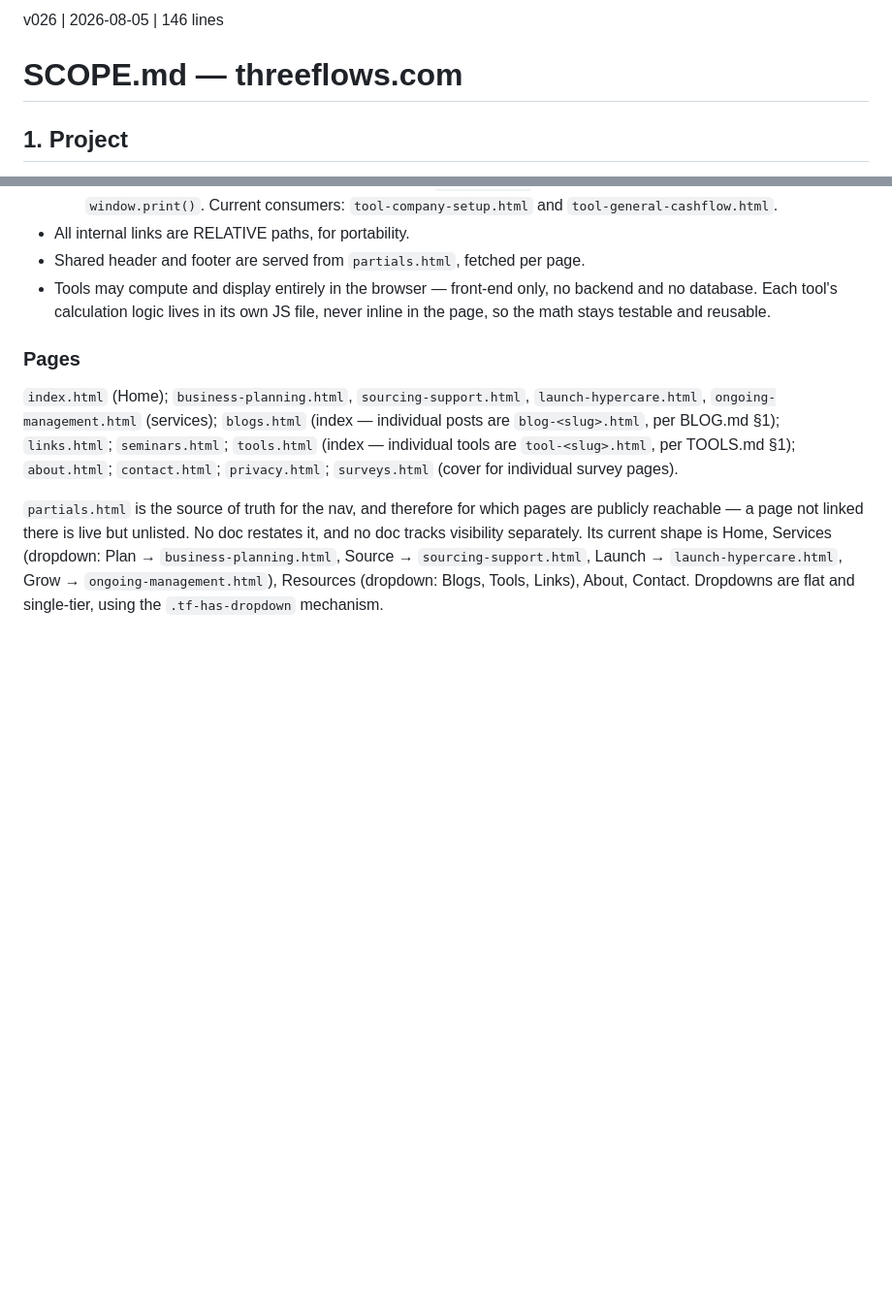
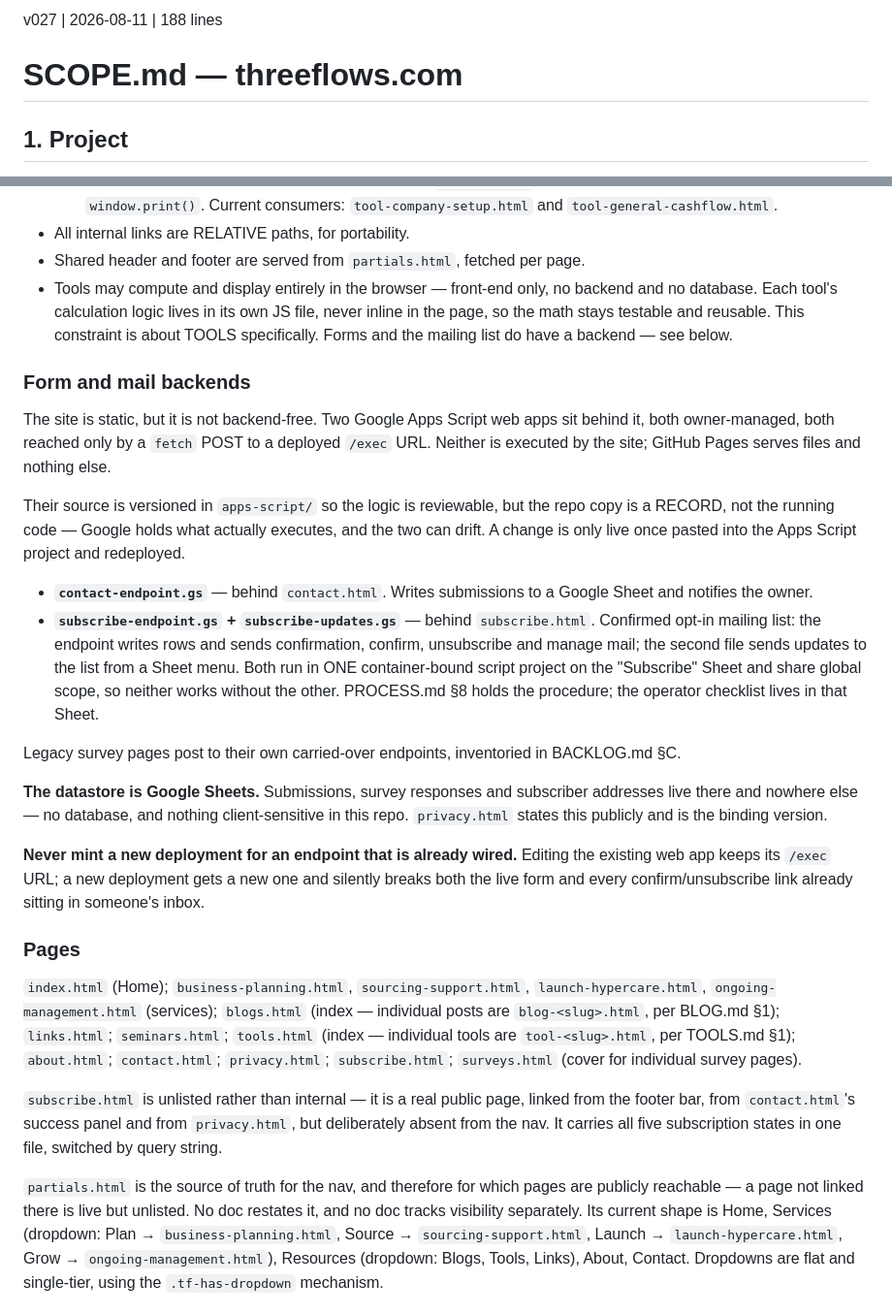
Before and after one commit to sw805206/threeflows-new, a Markdown page: SCOPE.md, 2 parts joined by grey strips. Shown at 97% size. Rendered like a GitHub page; blank space fills up the shorter version.

Commit message:
docs(scope): acknowledge the two Apps Script backends and subscribe.html
§3 described a site with no backend and listed no page for the mailing
list, while two owner-managed Apps Script web apps have been live behind
contact.html and subscribe.html.

Adds a "Form and mail backends" subsection: what each endpoint is, that
apps-script/ is a record rather than the running code, that the
datastore is Google Sheets, and the never-mint-a-new-deployment rule.
Qualifies the front-end-only constraint as being about tools.

Adds subscribe.html to the page list, noting it is unlisted rather than
internal — publicly linked from three places, absent from the nav.

Co-Authored-By: Claude Opus 5 <noreply@anthropic.com>

```diff
--- a/SCOPE.md
+++ b/SCOPE.md
@@ -1,4 +1,4 @@
-v026 | 2026-08-05 | 146 lines
+v027 | 2026-08-11 | 188 lines
 
 # SCOPE.md — threeflows.com
 
@@ -72,6 +72,42 @@ section covers it. Stage 3 is the trigger to create one.
 - Tools may compute and display entirely in the browser — front-end only, no
   backend and no database. Each tool's calculation logic lives in its own JS
   file, never inline in the page, so the math stays testable and reusable.
+  This constraint is about TOOLS specifically. Forms and the mailing list do
+  have a backend — see below.
+
+### Form and mail backends
+
+The site is static, but it is not backend-free. Two Google Apps Script web apps
+sit behind it, both owner-managed, both reached only by a `fetch` POST to a
+deployed `/exec` URL. Neither is executed by the site; GitHub Pages serves files
+and nothing else.
+
+Their source is versioned in `apps-script/` so the logic is reviewable, but the
+repo copy is a RECORD, not the running code — Google holds what actually
+executes, and the two can drift. A change is only live once pasted into the
+Apps Script project and redeployed.
+
+- **`contact-endpoint.gs`** — behind `contact.html`. Writes submissions to a
+  Google Sheet and notifies the owner.
+- **`subscribe-endpoint.gs` + `subscribe-updates.gs`** — behind
+  `subscribe.html`. Confirmed opt-in mailing list: the endpoint writes rows and
+  sends confirmation, confirm, unsubscribe and manage mail; the second file
+  sends updates to the list from a Sheet menu. Both run in ONE container-bound
+  script project on the "Subscribe" Sheet and share global scope, so neither
+  works without the other. PROCESS.md §8 holds the procedure; the operator
+  checklist lives in that Sheet.
+
+Legacy survey pages post to their own carried-over endpoints, inventoried in
+BACKLOG.md §C.
+
+**The datastore is Google Sheets.** Submissions, survey responses and subscriber
+addresses live there and nowhere else — no database, and nothing client-sensitive
+in this repo. `privacy.html` states this publicly and is the binding version.
+
+**Never mint a new deployment for an endpoint that is already wired.** Editing
+the existing web app keeps its `/exec` URL; a new deployment gets a new one and
+silently breaks both the live form and every confirm/unsubscribe link already
+sitting in someone's inbox.
 
 ### Pages
 
@@ -80,7 +116,13 @@ section covers it. Stage 3 is the trigger to create one.
 (index — individual posts are `blog-<slug>.html`, per BLOG.md §1);
 `links.html`; `seminars.html`; `tools.html` (index — individual tools are
 `tool-<slug>.html`, per TOOLS.md §1); `about.html`; `contact.html`;
-`privacy.html`; `surveys.html` (cover for individual survey pages).
+`privacy.html`; `subscribe.html`; `surveys.html` (cover for individual survey
+pages).
+
+`subscribe.html` is unlisted rather than internal — it is a real public page,
+linked from the footer bar, from `contact.html`'s success panel and from
+`privacy.html`, but deliberately absent from the nav. It carries all five
+subscription states in one file, switched by query string.
 
 `partials.html` is the source of truth for the nav, and therefore for which
 pages are publicly reachable — a page not linked there is live but unlisted. No
```
